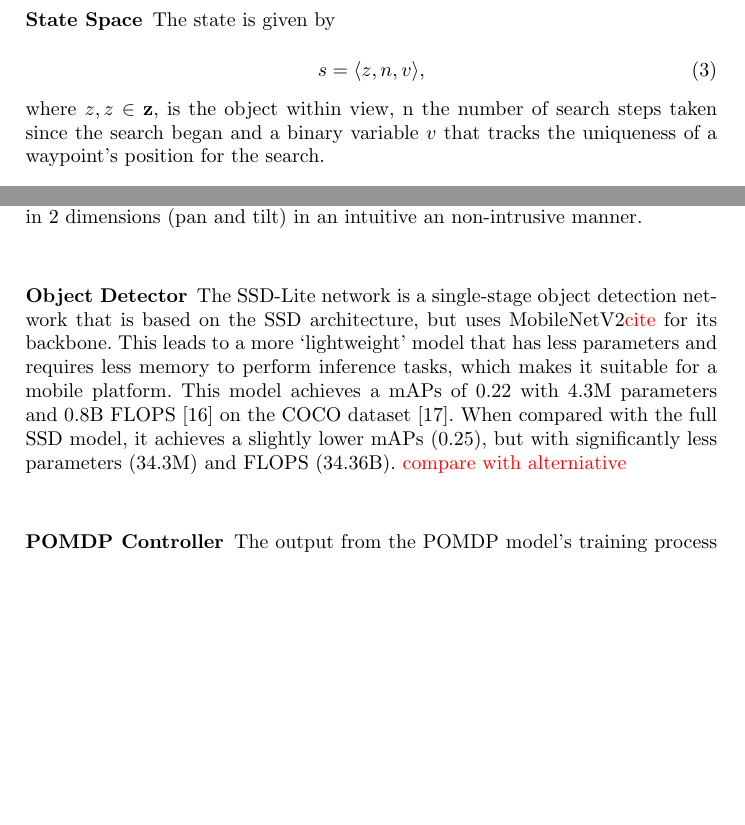
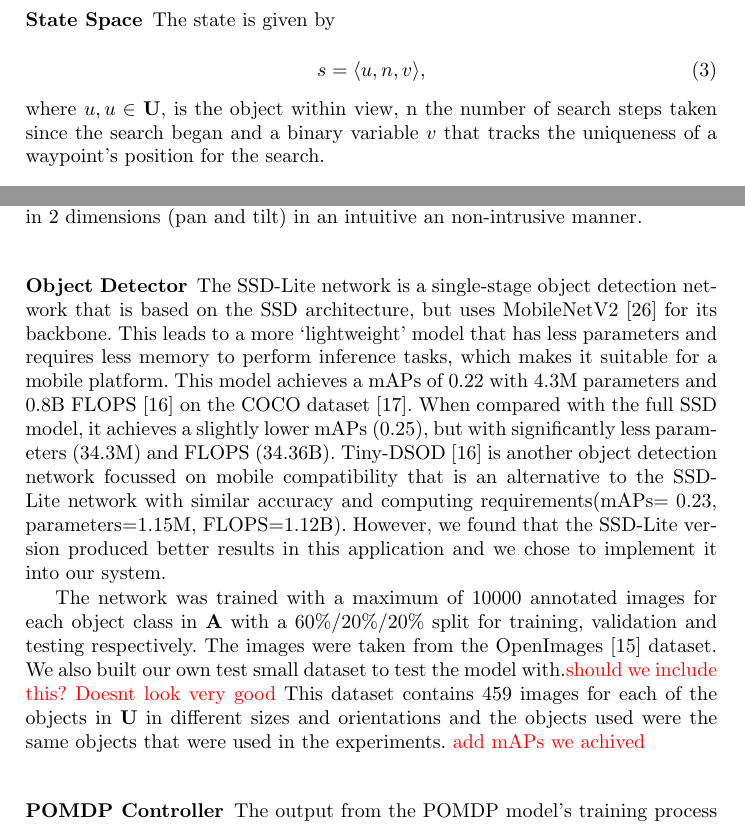
Before and after one commit to yassiezar/iciap-activis, a LaTeX thesis (paper.tex): two parts of pages 6 and 9 of 15 before the commit and two parts of pages 6 and 9 of 16 after it, joined at a grey line, cut so that both start at the same text, the shorter picture padded with empty space. Compiled offline with pdfLaTeX.

Commit message:
Adding more detail to object detector section and comparing it to others sstems

```diff
--- a/paper.tex
+++ b/paper.tex
@@ -158,10 +158,10 @@ These parameters are given by the following.
 The state is given by
 
 \begin{equation}
-  s = \langle z, n, v \rangle,
+  s = \langle u, n, v \rangle,
 \end{equation}
 
-\noindent where $z, z\in\mathbf{z}$, is the object within view, n the number of search steps taken since the search began and a binary variable $v$ that tracks the uniqueness of a waypoint's position for the search.
+\noindent where $u, u\in\mathbf{U}$, is the object within view, n the number of search steps taken since the search began and a binary variable $v$ that tracks the uniqueness of a waypoint's position for the search.
 
 \subsubsection{Actions}
 
@@ -255,13 +255,18 @@ With this interface and set of headphones, we are able to describe the location
 
 \subsubsection{Object Detector}
 
-The SSD-Lite network is a single-stage object detection network that is based on the SSD architecture, but uses MobileNetV2\todo{cite} for its backbone.
+The SSD-Lite network is a single-stage object detection network that is based on the SSD architecture, but uses MobileNetV2~\cite{sandler2018mobilenetv2} for its backbone.
 This leads to a more `lightweight' model that has less parameters and requires less memory to perform inference tasks, which makes it suitable for a mobile platform.
 This model achieves a mAPs of 0.22 with 4.3M parameters and 0.8B FLOPS~\cite{li2018tinydsod} on the COCO dataset~\cite{lin2014microsoft}.
 When compared with the full SSD model, it achieves a slightly lower mAPs (0.25), but with significantly less parameters (34.3M) and FLOPS (34.36B).
-\todo{compare with alterniative}
+Tiny-DSOD~\cite{li2018tinydsod} is another object detection network focussed on mobile compatibility that is an alternative to the SSD-Lite network with similar accuracy and computing requirements(mAPs$=0.23$, parameters$=$1.15M, FLOPS$=$1.12B).
+However, we found that the SSD-Lite version produced better results in this application and we chose to implement it into our system.
 
-
+The network was trained with a maximum of 10000 annotated images for each object class in $\mathbf{A}$ with a 60\%/20\%/20\% split for training, validation and testing respectively.
+The images were taken from the OpenImages~\cite{openimages} dataset.
+We also built our own test small dataset to test the model with.\todo{should we include this? Doesnt look very good}
+This dataset contains 459 images for each of the objects in $\mathbf{U}$ in different sizes and orientations and the objects used were the same objects that were used in the experiments.
+\todo{add mAPs we achived}
 
 \subsubsection{POMDP Controller}
 
```
Also changed, not shown: bib.bib (+1 -1 lines), paper.tex (8 more changed lines).
